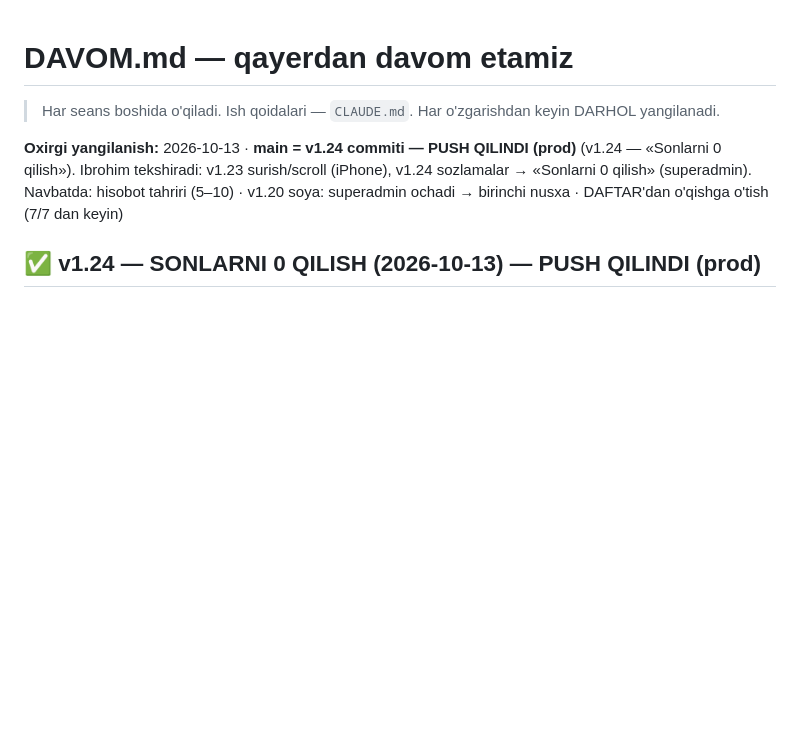
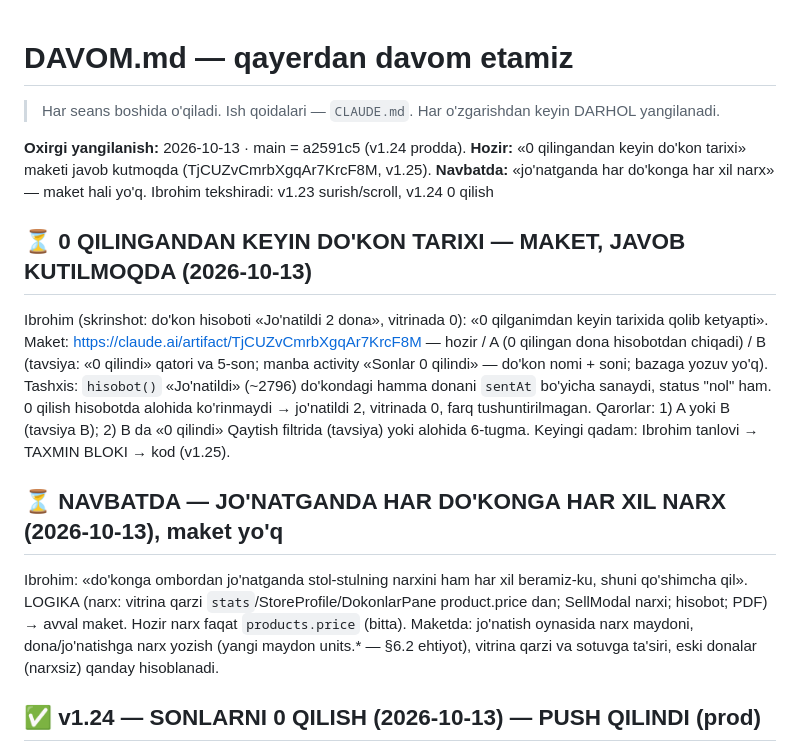
Before and after one commit to ibrohimcyborg/kabir-erp, a Markdown page: DAVOM.md, the part around the change. GitHub-like rendering; blank space fills up the shorter version.

Commit message:
DAVOM: 0 qilish tarixi maketi + har xil narx navbatda (kod yo'q)
Co-Authored-By: Claude Opus 5.5 <noreply@anthropic.com>
Claude-Session: https://claude.ai/code/session_01YRTAin24KLBhmJWpXP1MBa

```diff
--- a/DAVOM.md
+++ b/DAVOM.md
@@ -3,7 +3,24 @@
 > Har seans boshida o'qiladi. Ish qoidalari — `CLAUDE.md`.
 > Har o'zgarishdan keyin DARHOL yangilanadi.
 
-**Oxirgi yangilanish:** 2026-10-13 · **main = v1.24 commiti — PUSH QILINDI (prod)** (v1.24 — «Sonlarni 0 qilish»). Ibrohim tekshiradi: v1.23 surish/scroll (iPhone), v1.24 sozlamalar → «Sonlarni 0 qilish» (superadmin). Navbatda: hisobot tahriri (5–10) · v1.20 soya: superadmin ochadi → birinchi nusxa · DAFTAR'dan o'qishga o'tish (7/7 dan keyin)
+**Oxirgi yangilanish:** 2026-10-13 · main = a2591c5 (v1.24 prodda). **Hozir:** «0 qilingandan keyin do'kon tarixi» maketi javob kutmoqda (TjCUZvCmrbXgqAr7KrcF8M, v1.25). **Navbatda:** «jo'natganda har do'konga har xil narx» — maket hali yo'q. Ibrohim tekshiradi: v1.23 surish/scroll, v1.24 0 qilish
+
+## ⏳ 0 QILINGANDAN KEYIN DO'KON TARIXI — MAKET, JAVOB KUTILMOQDA (2026-10-13)
+
+Ibrohim (skrinshot: do'kon hisoboti «Jo'natildi 2 dona», vitrinada 0): «0 qilganimdan keyin tarixida qolib ketyapti».
+Maket:     https://claude.ai/artifact/TjCUZvCmrbXgqAr7KrcF8M — hozir / A (0 qilingan dona hisobotdan chiqadi) /
+           B (tavsiya: «0 qilindi» qatori va 5-son; manba activity «Sonlar 0 qilindi» — do'kon nomi + soni; bazaga yozuv yo'q).
+Tashxis:   `hisobot()` «Jo'natildi» (~2796) do'kondagi hamma donani `sentAt` bo'yicha sanaydi, status "nol" ham.
+           0 qilish hisobotda alohida ko'rinmaydi → jo'natildi 2, vitrinada 0, farq tushuntirilmagan.
+Qarorlar:  1) A yoki B (tavsiya B); 2) B da «0 qilindi» Qaytish filtrida (tavsiya) yoki alohida 6-tugma.
+Keyingi qadam: Ibrohim tanlovi → TAXMIN BLOKI → kod (v1.25).
+
+## ⏳ NAVBATDA — JO'NATGANDA HAR DO'KONGA HAR XIL NARX (2026-10-13), maket yo'q
+
+Ibrohim: «do'konga ombordan jo'natganda stol-stulning narxini ham har xil beramiz-ku, shuni qo'shimcha qil».
+LOGIKA (narx: vitrina qarzi `stats`/StoreProfile/DokonlarPane product.price dan; SellModal narxi; hisobot; PDF) → avval maket.
+Hozir narx faqat `products.price` (bitta). Maketda: jo'natish oynasida narx maydoni, dona/jo'natishga narx yozish (yangi
+maydon units.* — §6.2 ehtiyot), vitrina qarzi va sotuvga ta'siri, eski donalar (narxsiz) qanday hisoblanadi.
 
 ## ✅ v1.24 — SONLARNI 0 QILISH (2026-10-13) — PUSH QILINDI (prod)
 
```
